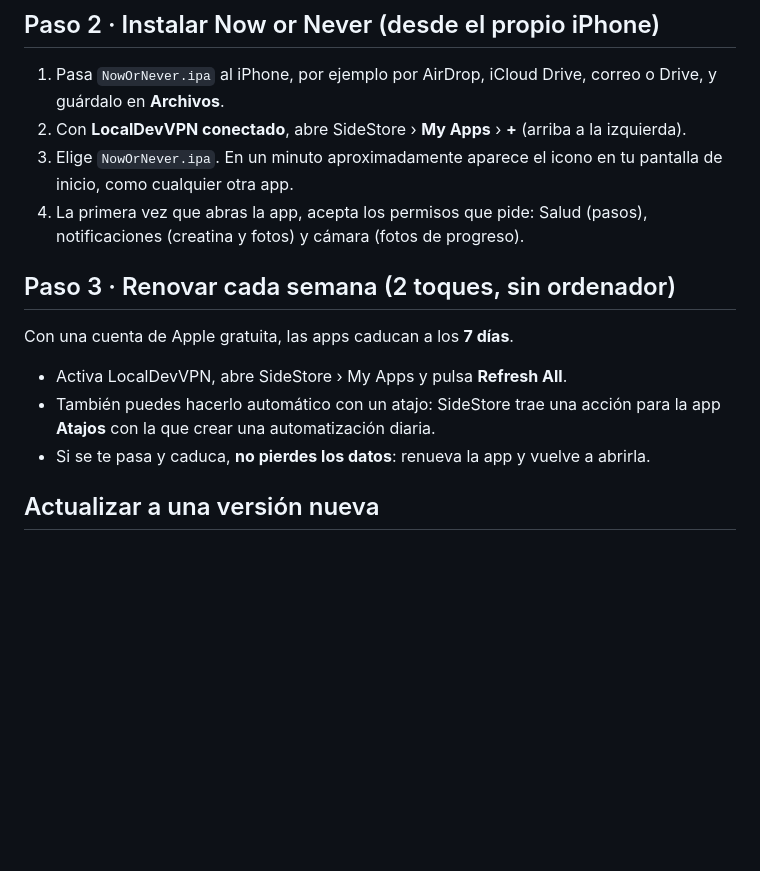
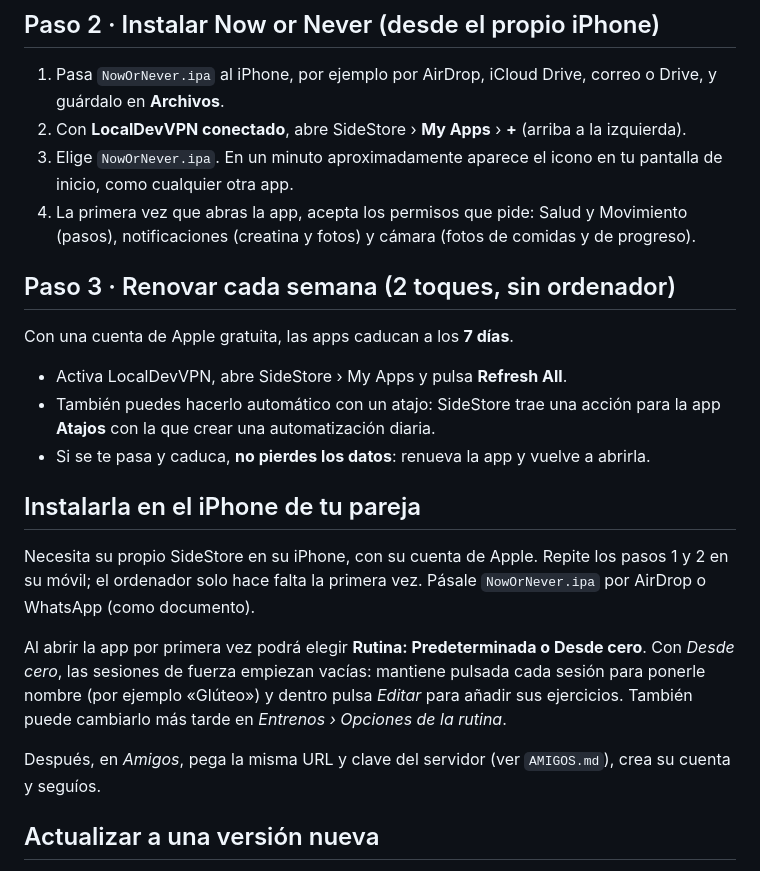
Before and after one commit to edulunaa06-sketch/mi-primer-proyecto, a Markdown page: NowOrNever/SIDESTORE.md, the part around the change. GitHub-like rendering; blank space fills up the shorter version.

```diff
--- a/NowOrNever/SIDESTORE.md
+++ b/NowOrNever/SIDESTORE.md
@@ -19,13 +19,20 @@
 1. Pasa `NowOrNever.ipa` al iPhone, por ejemplo por AirDrop, iCloud Drive, correo o Drive, y guárdalo en **Archivos**.
 2. Con **LocalDevVPN conectado**, abre SideStore › **My Apps** › **+** (arriba a la izquierda).
 3. Elige `NowOrNever.ipa`. En un minuto aproximadamente aparece el icono en tu pantalla de inicio, como cualquier otra app.
-4. La primera vez que abras la app, acepta los permisos que pide: Salud (pasos), notificaciones (creatina y fotos) y cámara (fotos de progreso).
+4. La primera vez que abras la app, acepta los permisos que pide: Salud y Movimiento (pasos), notificaciones (creatina y fotos) y cámara (fotos de comidas y de progreso).
 
 ## Paso 3 · Renovar cada semana (2 toques, sin ordenador)
 Con una cuenta de Apple gratuita, las apps caducan a los **7 días**.
 - Activa LocalDevVPN, abre SideStore › My Apps y pulsa **Refresh All**.
 - También puedes hacerlo automático con un atajo: SideStore trae una acción para la app **Atajos** con la que crear una automatización diaria.
 - Si se te pasa y caduca, **no pierdes los datos**: renueva la app y vuelve a abrirla.
+
+## Instalarla en el iPhone de tu pareja
+Necesita su propio SideStore en su iPhone, con su cuenta de Apple. Repite los pasos 1 y 2 en su móvil; el ordenador solo hace falta la primera vez. Pásale `NowOrNever.ipa` por AirDrop o WhatsApp (como documento).
+
+Al abrir la app por primera vez podrá elegir **Rutina: Predeterminada o Desde cero**. Con *Desde cero*, las sesiones de fuerza empiezan vacías: mantiene pulsada cada sesión para ponerle nombre (por ejemplo «Glúteo») y dentro pulsa *Editar* para añadir sus ejercicios. También puede cambiarlo más tarde en *Entrenos › Opciones de la rutina*.
+
+Después, en *Amigos*, pega la misma URL y clave del servidor (ver `AMIGOS.md`), crea su cuenta y seguíos.
 
 ## Actualizar a una versión nueva
 En SideStore › My Apps › **+**, elige el `.ipa` nuevo. Se instala encima y **conserva tus datos**, siempre que uses la misma cuenta de Apple.
```
Also changed, not shown: NowOrNever/AMIGOS.md (+13 -1 lines), NowOrNever/README.md (+2 -0 lines).
